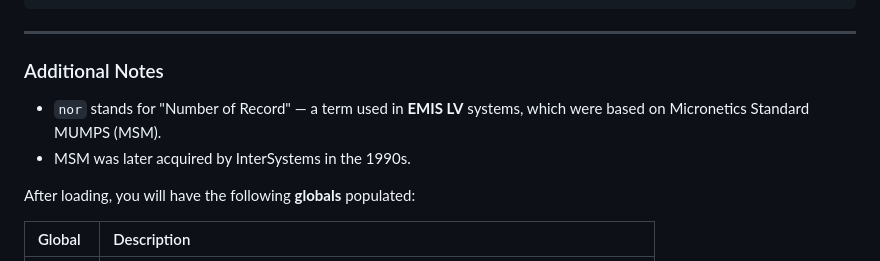
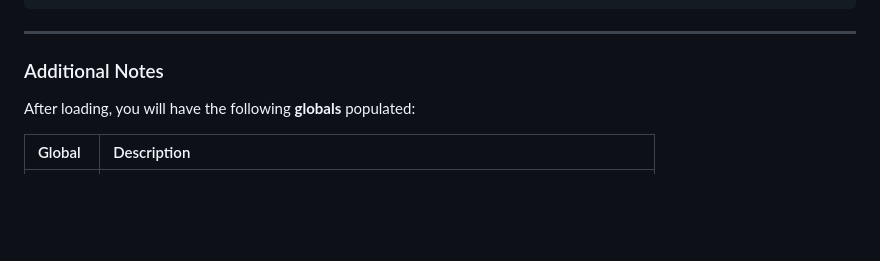
Before and after one commit to psimon2/doc-mdb, a Markdown page: README.md, the part around the change. Drawn GitHub-style; blank space fills up the shorter version.

```diff
--- a/README.md
+++ b/README.md
@@ -206,9 +206,6 @@ do STT^CONSUMER("eoc","/tmp/xpath_eoc.txt")
 ---
 
 ### Additional Notes
-
-- `nor` stands for "Number of Record" — a term used in **EMIS LV** systems, which were based on Micronetics Standard MUMPS (MSM).
-- MSM was later acquired by InterSystems in the 1990s.
 
 After loading, you will have the following **globals** populated:
 
```
